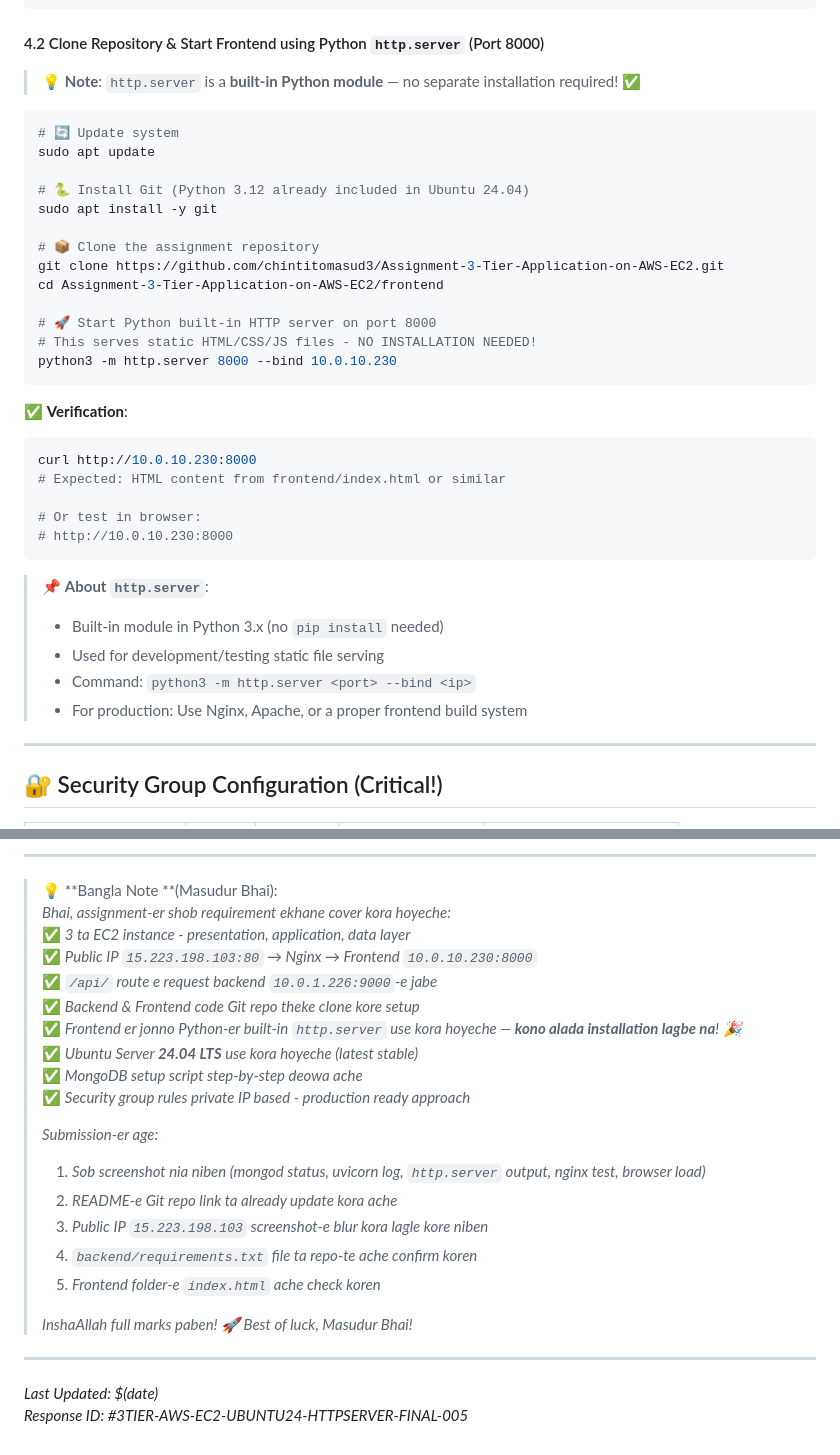
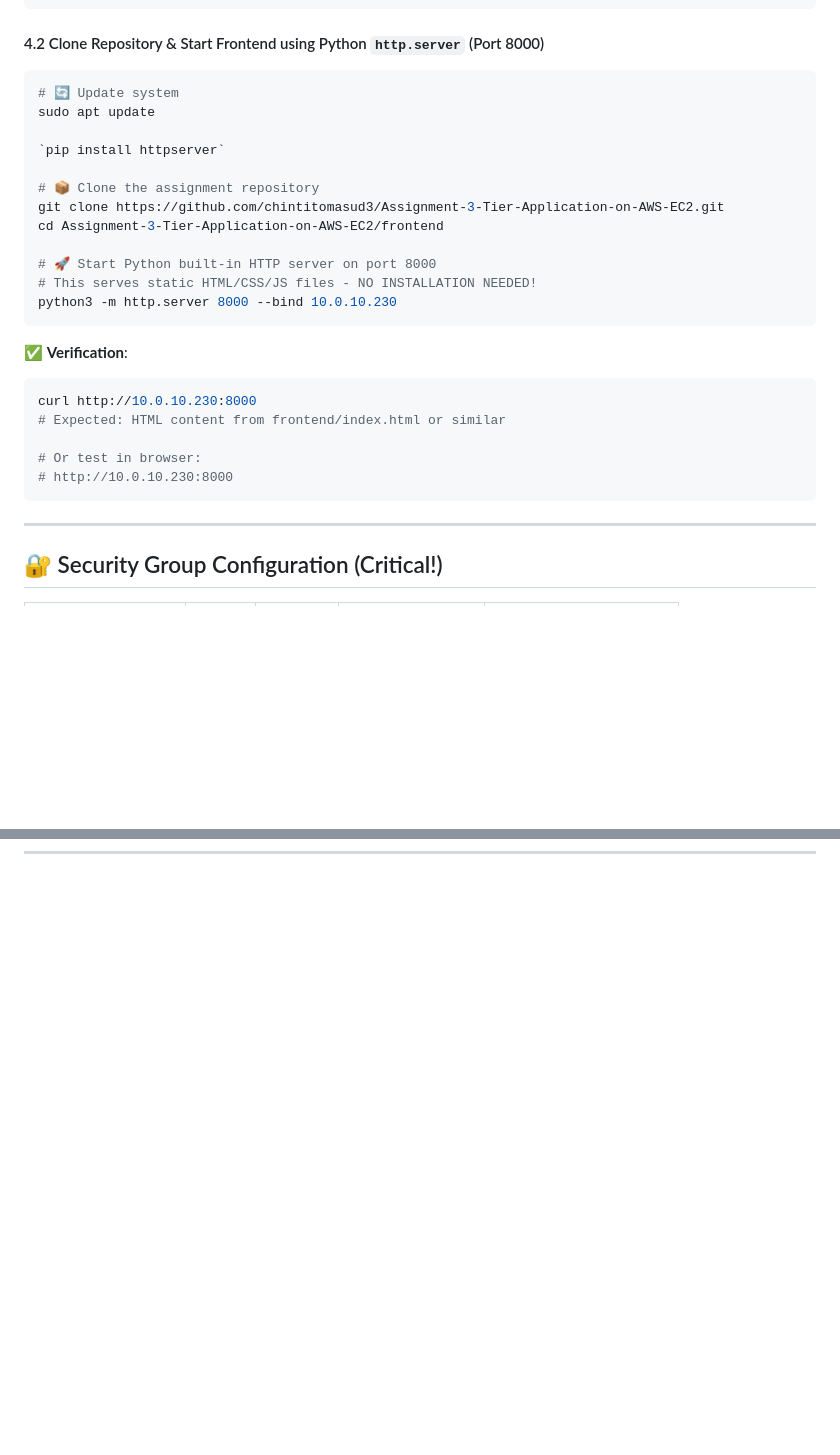
Before and after one commit to chintitomasud3/Assignment-3-Tier-Application-on-AWS-EC2, a Markdown page: README.md, 2 parts joined by grey strips. GitHub-like rendering; blank space fills up the shorter version.

````diff
--- a/README.md
+++ b/README.md
@@ -242,14 +242,12 @@ http {
 
 #### 4.2 Clone Repository & Start Frontend using Python `http.server` (Port 8000)
 
-> 💡 **Note**: `http.server` is a **built-in Python module** — no separate installation required! ✅
 
 ```bash
 # 🔄 Update system
 sudo apt update
 
-# 🐍 Install Git (Python 3.12 already included in Ubuntu 24.04)
-sudo apt install -y git
+`pip install httpserver`
 
 # 📦 Clone the assignment repository
 git clone https://github.com/chintitomasud3/Assignment-3-Tier-Application-on-AWS-EC2.git
@@ -268,12 +266,6 @@ curl http://10.0.10.230:8000
 # Or test in browser:
 # http://10.0.10.230:8000
 ```
-
-> 📌 **About `http.server`**:
-> - Built-in module in Python 3.x (no `pip install` needed)
-> - Used for development/testing static file serving
-> - Command: `python3 -m http.server <port> --bind <ip>`
-> - For production: Use Nginx, Apache, or a proper frontend build system
 
 ---
 
@@ -506,26 +437,0 @@ mongosh --host 10.0.13.224 --eval "db.adminCommand('ping')"  # Test DB connectio
----
-
-> 💡 **Bangla Note **(Masudur Bhai):
-> *Bhai, assignment-er shob requirement ekhane cover kora hoyeche:*
-> ✅ *3 ta EC2 instance - presentation, application, data layer*
-> ✅ *Public IP `15.223.198.103:80` → Nginx → Frontend `10.0.10.230:8000`*
-> ✅ *`/api/` route e request backend `10.0.1.226:9000`-e jabe*
-> ✅ *Backend & Frontend code Git repo theke clone kore setup*
-> ✅ *Frontend er jonno Python-er built-in `http.server` use kora hoyeche — **kono alada installation lagbe na**! 🎉*
-> ✅ *Ubuntu Server **24.04 LTS** use kora hoyeche (latest stable)*
-> ✅ *MongoDB setup script step-by-step deowa ache*
-> ✅ *Security group rules private IP based - production ready approach*
->
-> *Submission-er age:*
-> 1. *Sob screenshot nia niben (mongod status, uvicorn log, `http.server` output, nginx test, browser load)*
-> 2. *README-e Git repo link ta already update kora ache*
-> 3. *Public IP `15.223.198.103` screenshot-e blur kora lagle kore niben*
-> 4. *`backend/requirements.txt` file ta repo-te ache confirm koren*
-> 5. *Frontend folder-e `index.html` ache check koren*
->
-> *InshaAllah full marks paben! 🚀 Best of luck, Masudur Bhai!*
-
----
-
-*Last Updated: $(date)*
-*Response ID: #3TIER-AWS-EC2-UBUNTU24-HTTPSERVER-FINAL-005*
````
Also changed, not shown: other parts of README.md (+2 -62 lines).
